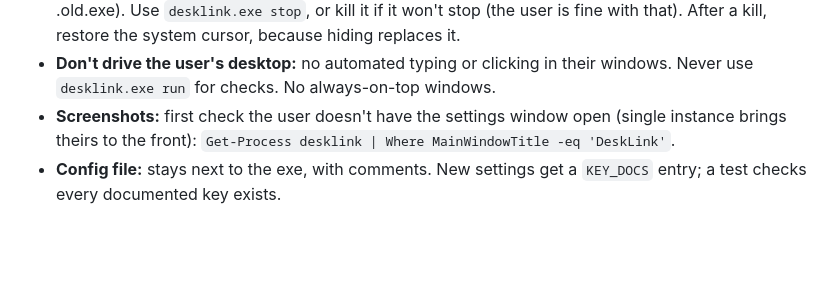
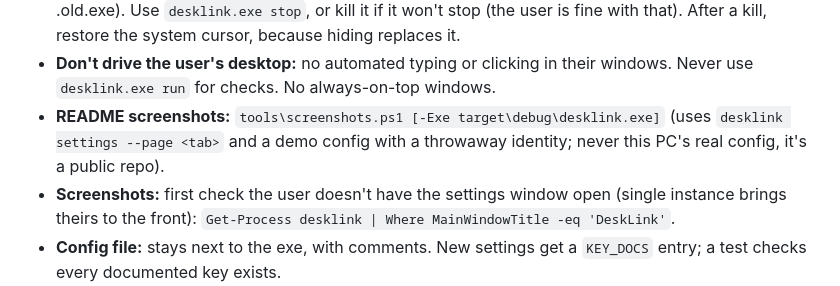
Before and after one commit to zeroskew/DeskLink, a Markdown page: HANDOVER.md, the part around the change. GitHub-like rendering; blank space fills up the shorter version.

```diff
--- a/HANDOVER.md
+++ b/HANDOVER.md
@@ -122,6 +122,9 @@ The PCs it's used on:
 - **Don't drive the user's desktop:** no automated typing or clicking in
   their windows. Never use `desklink.exe run` for checks. No always-on-top
   windows.
+- **README screenshots:** `tools\screenshots.ps1 [-Exe target\debug\desklink.exe]`
+  (uses `desklink settings --page <tab>` and a demo config with a throwaway
+  identity; never this PC's real config, it's a public repo).
 - **Screenshots:** first check the user doesn't have the settings window
   open (single instance brings theirs to the front):
   `Get-Process desklink | Where MainWindowTitle -eq 'DeskLink'`.
```
Also changed, not shown: README.md (+9 -0 lines), screenshots/devices.png (added), screenshots/layout.png (added), screenshots/security.png (added), screenshots/settings.png (added), 6 other files.
